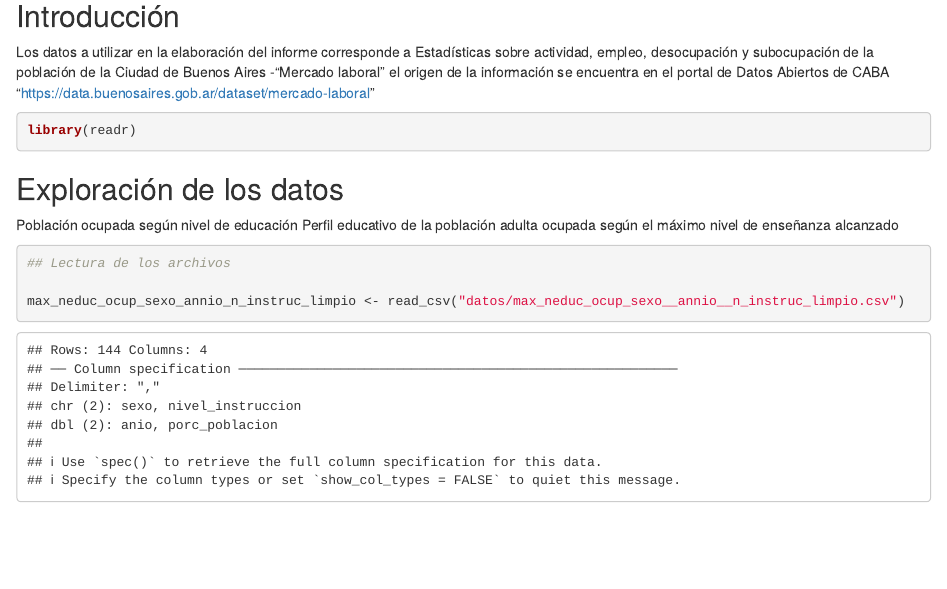
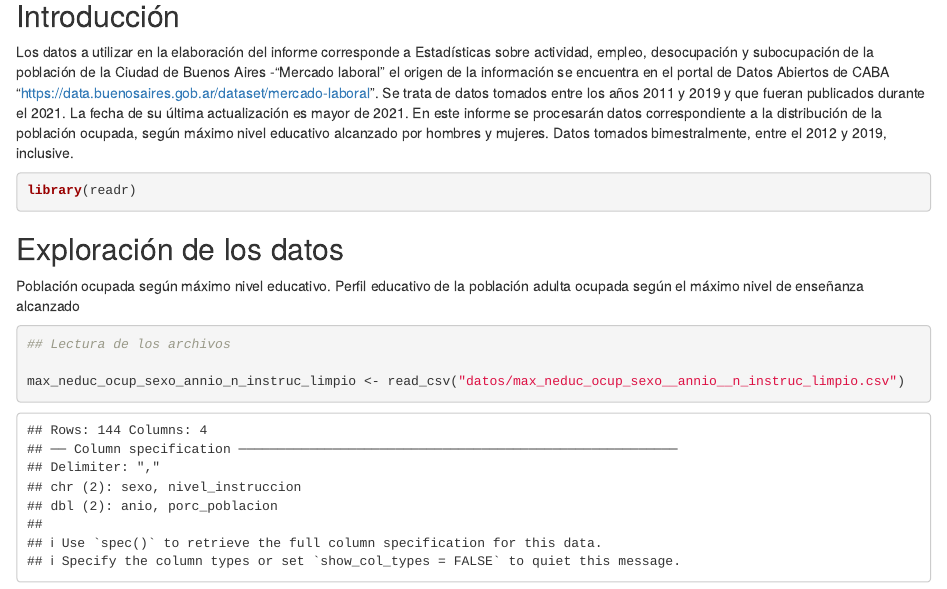
Before and after one commit to DiploDatosUNAB/informe-grupo_5, an R Markdown document (informe.Rmd): the page in a window 1100 px wide, from 110 px down. Rendered offline with R 4.5, knitr and Pandoc, with nearby package versions.

Commit message:
Se agregaron dos párrafos a la introducción.

````diff
--- a/informe.Rmd
+++ b/informe.Rmd
@@ -13,7 +13,9 @@ knitr::opts_chunk$set(echo = TRUE)
 
 ## Introducción
 
-Los datos a utilizar en la elaboración del informe corresponde a Estadísticas sobre actividad, empleo, desocupación y subocupación de la población de la Ciudad de Buenos Aires -"Mercado laboral" el origen de la información se encuentra en el portal de Datos Abiertos de CABA "https://data.buenosaires.gob.ar/dataset/mercado-laboral"
+Los datos a utilizar en la elaboración del informe corresponde a Estadísticas sobre actividad, empleo, desocupación y subocupación de la población de la Ciudad de Buenos Aires -"Mercado laboral" el origen de la información se encuentra en el portal de Datos Abiertos de CABA "https://data.buenosaires.gob.ar/dataset/mercado-laboral".
+Se trata de datos tomados entre los años 2011 y 2019 y que fueran publicados durante el 2021. La fecha de su última actualización es mayor de 2021.
+En este informe se procesarán datos correspondiente a la distribución de la población ocupada, según máximo nivel educativo alcanzado por hombres y mujeres. Datos tomados bimestralmente, entre el 2012 y 2019, inclusive.
 
 
 ```{r}
@@ -25,7 +27,7 @@ library(readr)
 
 ## Exploración de los datos
 
-Población ocupada según nivel de educación
+Población ocupada según máximo nivel educativo.
 Perfil educativo de la población adulta ocupada según el máximo nivel de enseñanza alcanzado
 
 ```{r}
````
